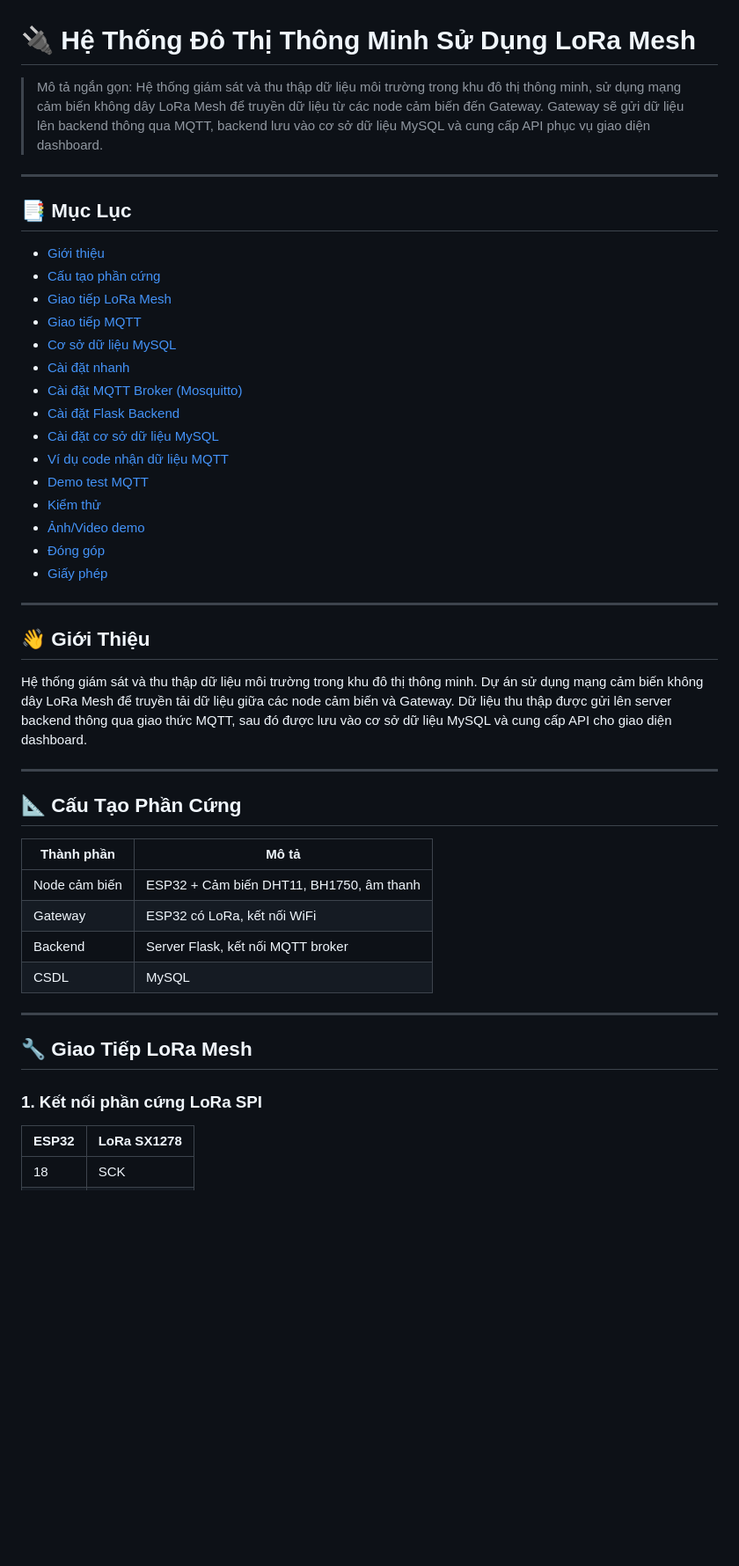
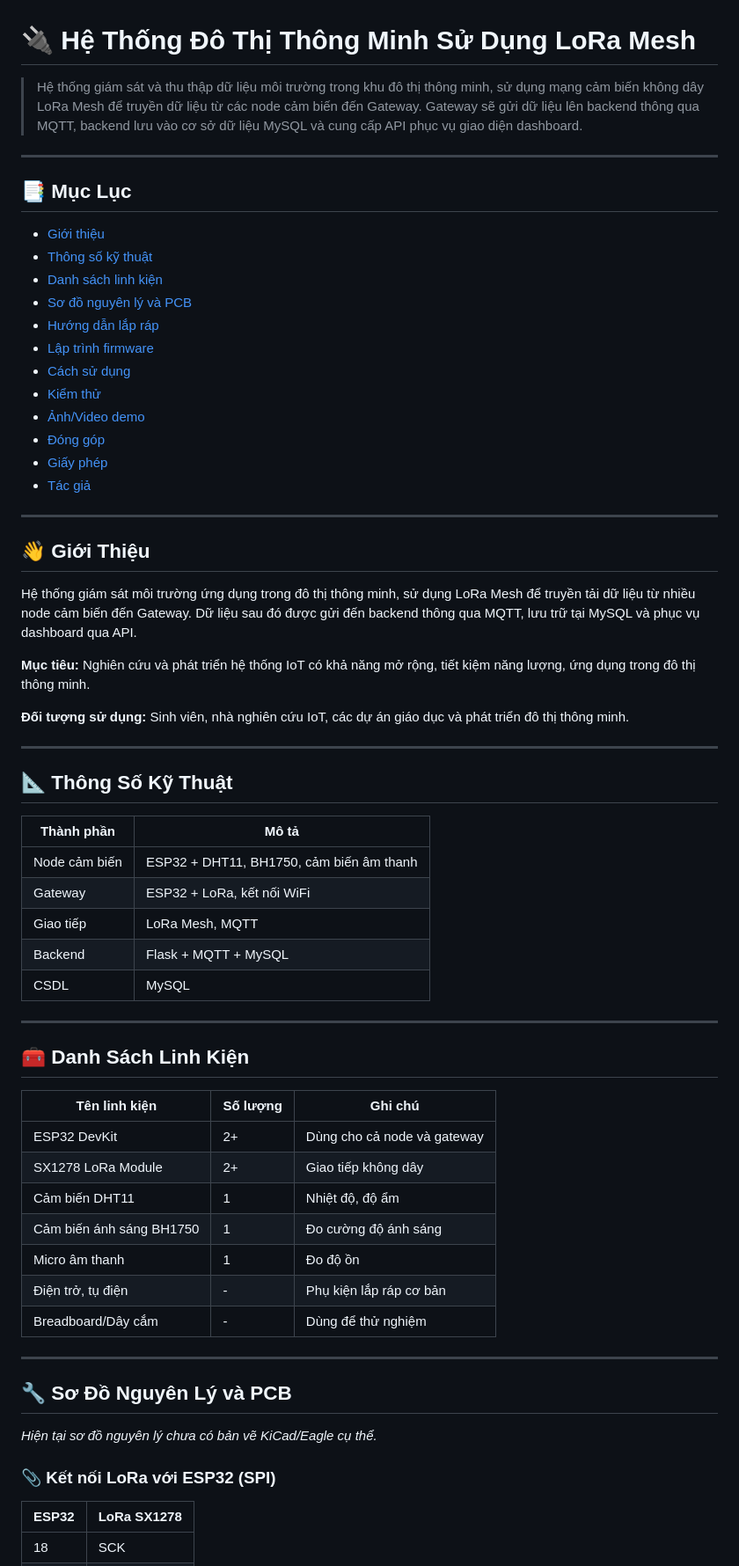
Before and after one commit to hoangtoan232003/SmartCity_LoraMesh, a Markdown page: README.md, the part around one of its changes. Shown at 88% size. GitHub-like rendering; blank space fills up the shorter version.

```diff
--- a/README.md
+++ b/README.md
@@ -1,49 +1,67 @@
 # 🔌 Hệ Thống Đô Thị Thông Minh Sử Dụng LoRa Mesh
 
-> Mô tả ngắn gọn: Hệ thống giám sát và thu thập dữ liệu môi trường trong khu đô thị thông minh, sử dụng mạng cảm biến không dây LoRa Mesh để truyền dữ liệu từ các node cảm biến đến Gateway. Gateway sẽ gửi dữ liệu lên backend thông qua MQTT, backend lưu vào cơ sở dữ liệu MySQL và cung cấp API phục vụ giao diện dashboard.
+> Hệ thống giám sát và thu thập dữ liệu môi trường trong khu đô thị thông minh, sử dụng mạng cảm biến không dây LoRa Mesh để truyền dữ liệu từ các node cảm biến đến Gateway. Gateway sẽ gửi dữ liệu lên backend thông qua MQTT, backend lưu vào cơ sở dữ liệu MySQL và cung cấp API phục vụ giao diện dashboard.
 
 ---
 
 ## 📑 Mục Lục
 
 - [Giới thiệu](#giới-thiệu)
-- [Cấu tạo phần cứng](#cấu-tạo-phần-cứng)
-- [Giao tiếp LoRa Mesh](#giao-tiếp-lora-mesh)
-- [Giao tiếp MQTT](#giao-tiếp-mqtt)
-- [Cơ sở dữ liệu MySQL](#cơ-sở-dữ-liệu-mysql)
-- [Cài đặt nhanh](#cài-đặt-nhanh)
-- [Cài đặt MQTT Broker (Mosquitto)](#cài-đặt-mqtt-broker-mosquitto)
-- [Cài đặt Flask Backend](#cài-đặt-flask-backend)
-- [Cài đặt cơ sở dữ liệu MySQL](#cài-đặt-cơ-sở-dữ-liệu-mysql)
-- [Ví dụ code nhận dữ liệu MQTT](#ví-dụ-code-nhận-dữ-liệu-mqtt)
-- [Demo test MQTT](#demo-test-mqtt)
+- [Thông số kỹ thuật](#thông-số-kỹ-thuật)
+- [Danh sách linh kiện](#danh-sách-linh-kiện)
+- [Sơ đồ nguyên lý và PCB](#sơ-đồ-nguyên-lý-và-pcb)
+- [Hướng dẫn lắp ráp](#hướng-dẫn-lắp-ráp)
+- [Lập trình firmware](#lập-trình-firmware)
+- [Cách sử dụng](#cách-sử-dụng)
 - [Kiểm thử](#kiểm-thử)
 - [Ảnh/Video demo](#ảnhvideo-demo)
 - [Đóng góp](#đóng-góp)
 - [Giấy phép](#giấy-phép)
+- [Tác giả](#tác-giả)
 
 ---
 
 ## 👋 Giới Thiệu
 
-Hệ thống giám sát và thu thập dữ liệu môi trường trong khu đô thị thông minh. Dự án sử dụng mạng cảm biến không dây LoRa Mesh để truyền tải dữ liệu giữa các node cảm biến và Gateway. Dữ liệu thu thập được gửi lên server backend thông qua giao thức MQTT, sau đó được lưu vào cơ sở dữ liệu MySQL và cung cấp API cho giao diện dashboard.
+Hệ thống giám sát môi trường ứng dụng trong đô thị thông minh, sử dụng LoRa Mesh để truyền tải dữ liệu từ nhiều node cảm biến đến Gateway. Dữ liệu sau đó được gửi đến backend thông qua MQTT, lưu trữ tại MySQL và phục vụ dashboard qua API.
+
+**Mục tiêu:** Nghiên cứu và phát triển hệ thống IoT có khả năng mở rộng, tiết kiệm năng lượng, ứng dụng trong đô thị thông minh.
+
+**Đối tượng sử dụng:** Sinh viên, nhà nghiên cứu IoT, các dự án giáo dục và phát triển đô thị thông minh.
 
 ---
 
-## 📐 Cấu Tạo Phần Cứng
+## 📐 Thông Số Kỹ Thuật
 
 | Thành phần      | Mô tả                                |
 |----------------|----------------------------------------|
-| Node cảm biến  | ESP32 + Cảm biến DHT11, BH1750, âm thanh |
-| Gateway        | ESP32 có LoRa, kết nối WiFi            |
-| Backend        | Server Flask, kết nối MQTT broker       |
+| Node cảm biến  | ESP32 + DHT11, BH1750, cảm biến âm thanh |
+| Gateway        | ESP32 + LoRa, kết nối WiFi             |
+| Giao tiếp      | LoRa Mesh, MQTT                       |
+| Backend        | Flask + MQTT + MySQL                   |
 | CSDL           | MySQL                                  |
 
 ---
 
-## 🔧 Giao Tiếp LoRa Mesh
+## 🧰 Danh Sách Linh Kiện
 
-### 1. Kết nối phần cứng LoRa SPI
+| Tên linh kiện            | Số lượng | Ghi chú                         |
+|--------------------------|----------|---------------------------------|
+| ESP32 DevKit             | 2+       | Dùng cho cả node và gateway    |
+| SX1278 LoRa Module       | 2+       | Giao tiếp không dây            |
+| Cảm biến DHT11           | 1        | Nhiệt độ, độ ẩm                 |
+| Cảm biến ánh sáng BH1750 | 1        | Đo cường độ ánh sáng           |
+| Micro âm thanh           | 1        | Đo độ ồn                        |
+| Điện trở, tụ điện        | -        | Phụ kiện lắp ráp cơ bản         |
+| Breadboard/Dây cắm       | -        | Dùng để thử nghiệm              |
+
+---
+
+## 🔧 Sơ Đồ Nguyên Lý và PCB
+
+*Hiện tại sơ đồ nguyên lý chưa có bản vẽ KiCad/Eagle cụ thể.*
+
+### 📎 Kết nối LoRa với ESP32 (SPI)
 
 | ESP32 | LoRa SX1278 |
 |-------|--------------|
```
Also changed, not shown: other parts of README.md (+79 -27 lines).
